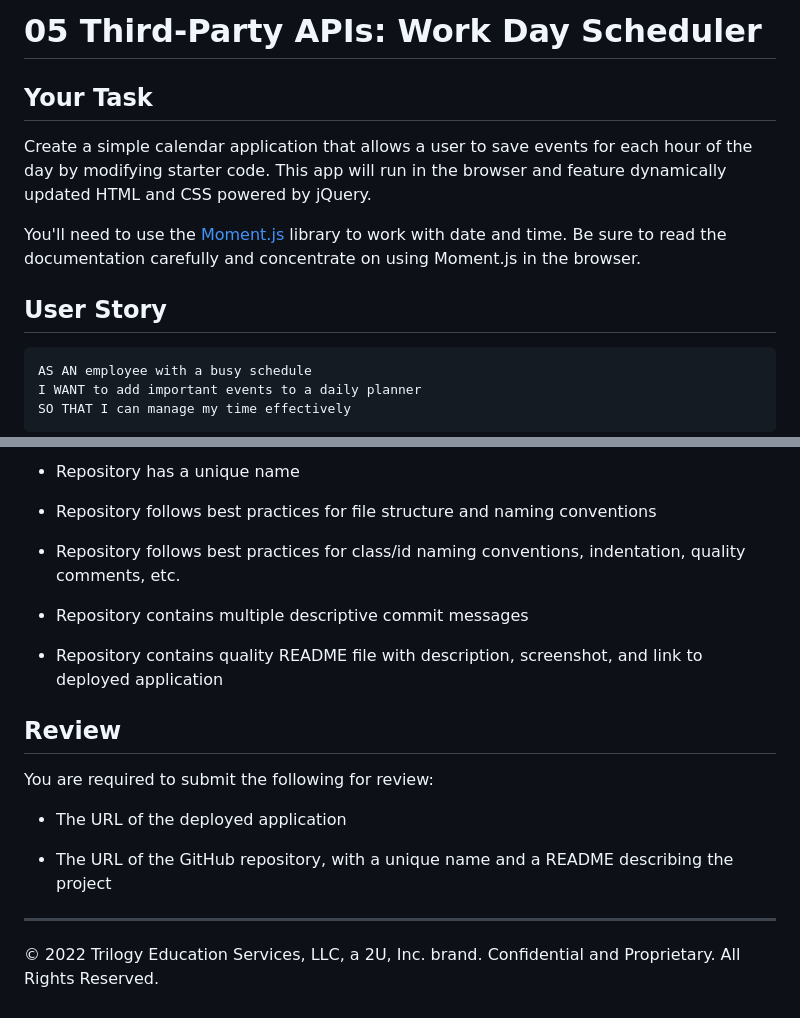
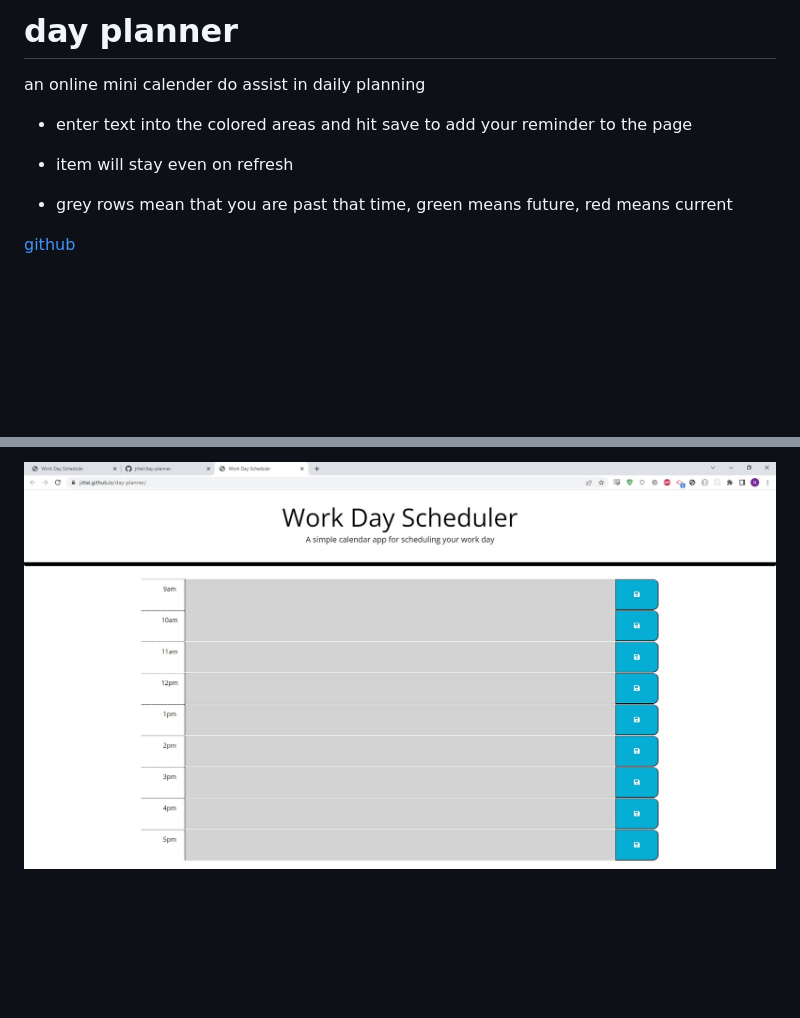
Before and after one commit to jittel/day-planner, a Markdown page: README.md, 2 parts joined by grey strips. GitHub-like rendering; pictures changed too: assets/images/dayplannerjpg.jpg (added); blank space fills up the shorter version.

````diff
--- a/README.md
+++ b/README.md
@@ -1,16 +1,12 @@
-# 05 Third-Party APIs: Work Day Scheduler
+# day planner
 
-## Your Task
+an online mini calender do assist in daily planning
 
-Create a simple calendar application that allows a user to save events for each hour of the day by modifying starter code. This app will run in the browser and feature dynamically updated HTML and CSS powered by jQuery.
+* enter text into the colored areas and hit save to add your reminder to the page
 
-You'll need to use the [Moment.js](https://momentjs.com/) library to work with date and time. Be sure to read the documentation carefully and concentrate on using Moment.js in the browser.
+* item will stay even on refresh
 
-## User Story
+* grey rows mean that you are past that time, green means future, red means current
 
-```md
-AS AN employee with a busy schedule
-I WANT to add important events to a daily planner
-SO THAT I can manage my time effectively
-```
+[github](https://github.com/jittel/day-planner)
 
@@ -80,20 +15 @@ This homework is graded based on the following criteria:
-* Repository has a unique name
-
-* Repository follows best practices for file structure and naming conventions
-
-* Repository follows best practices for class/id naming conventions, indentation, quality comments, etc.
-
-* Repository contains multiple descriptive commit messages
-
-* Repository contains quality README file with description, screenshot, and link to deployed application
-
-## Review
-
-You are required to submit the following for review:
-
-* The URL of the deployed application
-
-* The URL of the GitHub repository, with a unique name and a README describing the project
-
-- - -
-© 2022 Trilogy Education Services, LLC, a 2U, Inc. brand. Confidential and Proprietary. All Rights Reserved.
+![image](./assets/images/dayplannerjpg.jpg)
````
Also changed, not shown: other parts of README.md (+1 -62 lines).
